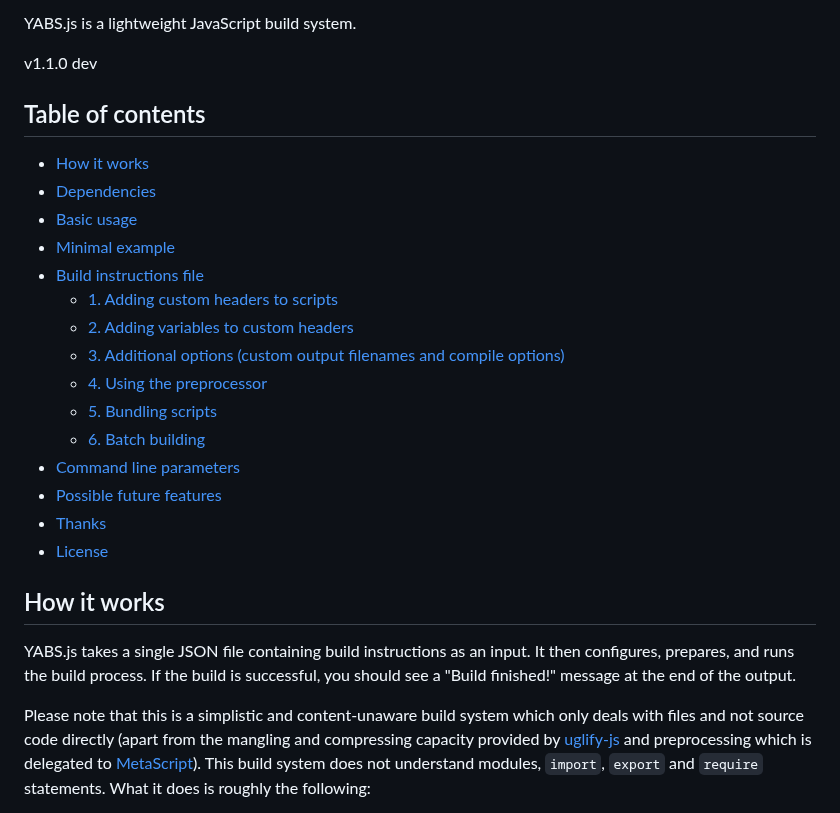
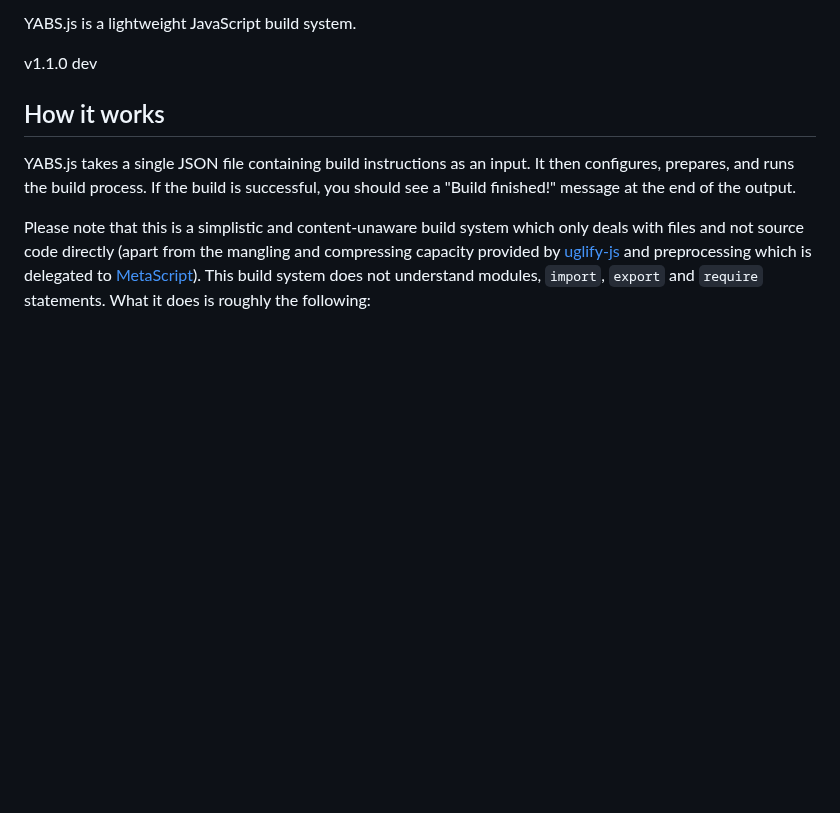
Before and after one commit to metayeti/YABS.js, a Markdown page: README.md, the part around the change. Rendered like a GitHub page; blank space fills up the shorter version.

Commit message:
Remove table of contents

```diff
--- a/README.md
+++ b/README.md
@@ -3,24 +3,6 @@
 YABS.js is a lightweight JavaScript build system.
 
 v1.1.0 dev
-
-## Table of contents
-
-- [How it works](#how-it-works)
-- [Dependencies](#dependencies)
-- [Basic usage](#basic-usage)
-- [Minimal example](#minimal-example)
-- [Build instructions file](#build-instructions-file)
-   - [1. Adding custom headers to scripts](#1-adding-custom-headers-to-scripts)
-   - [2. Adding variables to custom headers](#2-adding-variables-to-custom-headers)
-   - [3. Additional options (custom output filenames and compile options)](#3-additional-options-custom-output-filenames-and-compile-options)
-   - [4. Using the preprocessor](#4-using-the-preprocessor)
-   - [5. Bundling scripts](#5-bundling-scripts)
-   - [6. Batch building](#6-batch-building)
-- [Command line parameters](#command-line-parameters)
-- [Possible future features](#possible-future-features)
-- [Thanks](#thanks)
-- [License](#license)
 
 ## How it works
 
```
